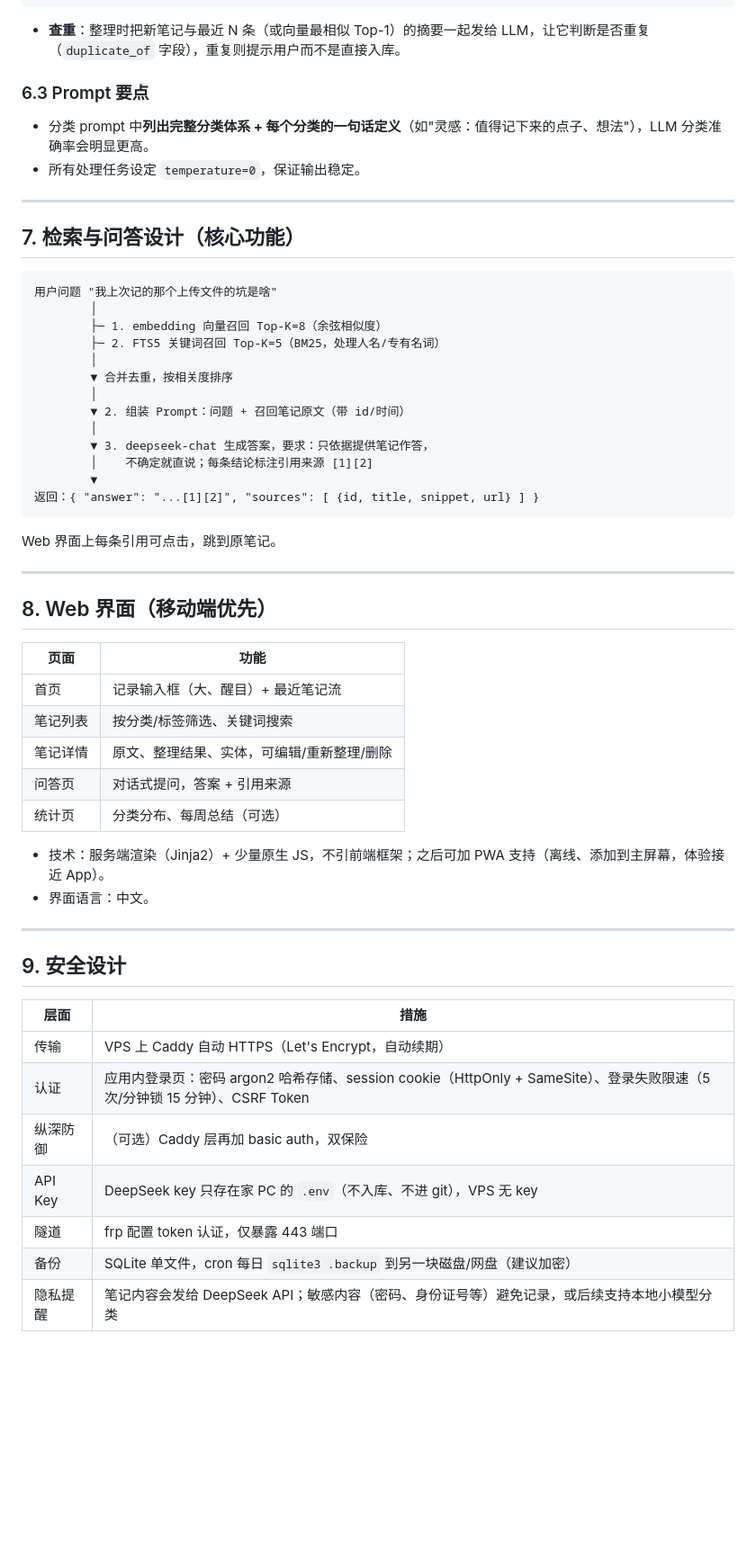
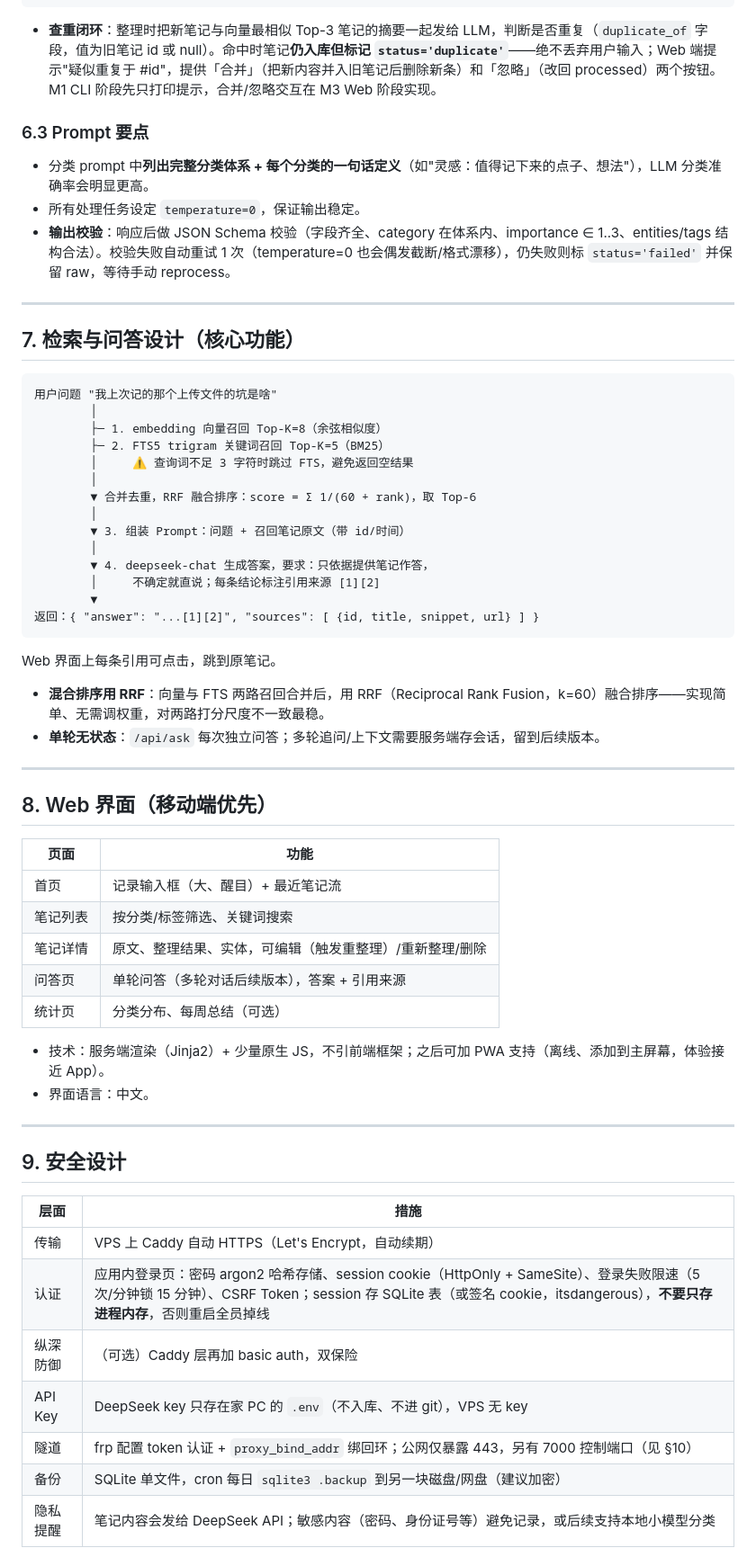
Before and after one commit to divine-GH/TalkShelf, a Markdown page: 设计文档.md, the part around one of its changes. Shown at 90% size. Drawn GitHub-style; blank space fills up the shorter version.

````diff
--- a/设计文档.md
+++ b/设计文档.md
@@ -176,12 +202,13 @@ CREATE VIRTUAL TABLE notes_fts USING fts5(
 }
 ```
 
-- **查重**：整理时把新笔记与最近 N 条（或向量最相似 Top-1）的摘要一起发给 LLM，让它判断是否重复（`duplicate_of` 字段），重复则提示用户而不是直接入库。
+- **查重闭环**：整理时把新笔记与向量最相似 Top-3 笔记的摘要一起发给 LLM，判断是否重复（`duplicate_of` 字段，值为旧笔记 id 或 null）。命中时笔记**仍入库但标记 `status='duplicate'`**——绝不丢弃用户输入；Web 端提示"疑似重复于 #id"，提供「合并」（把新内容并入旧笔记后删除新条）和「忽略」（改回 processed）两个按钮。M1 CLI 阶段先只打印提示，合并/忽略交互在 M3 Web 阶段实现。
 
 ### 6.3 Prompt 要点
 
 - 分类 prompt 中**列出完整分类体系 + 每个分类的一句话定义**（如"灵感：值得记下来的点子、想法"），LLM 分类准确率会明显更高。
 - 所有处理任务设定 `temperature=0`，保证输出稳定。
+- **输出校验**：响应后做 JSON Schema 校验（字段齐全、category 在体系内、importance ∈ 1..3、entities/tags 结构合法）。校验失败自动重试 1 次（temperature=0 也会偶发截断/格式漂移），仍失败则标 `status='failed'` 并保留 raw，等待手动 reprocess。
 
 ---
 
@@ -191,19 +218,23 @@ CREATE VIRTUAL TABLE notes_fts USING fts5(
 用户问题 "我上次记的那个上传文件的坑是啥"
         │
         ├─ 1. embedding 向量召回 Top-K=8（余弦相似度）
-        ├─ 2. FTS5 关键词召回 Top-K=5（BM25，处理人名/专有名词）
+        ├─ 2. FTS5 trigram 关键词召回 Top-K=5（BM25）
+        │     ⚠️ 查询词不足 3 字符时跳过 FTS，避免返回空结果
         │
-        ▼ 合并去重，按相关度排序
+        ▼ 合并去重，RRF 融合排序：score = Σ 1/(60 + rank)，取 Top-6
         │
-        ▼ 2. 组装 Prompt：问题 + 召回笔记原文（带 id/时间）
+        ▼ 3. 组装 Prompt：问题 + 召回笔记原文（带 id/时间）
         │
-        ▼ 3. deepseek-chat 生成答案，要求：只依据提供笔记作答，
-        │    不确定就直说；每条结论标注引用来源 [1][2]
+        ▼ 4. deepseek-chat 生成答案，要求：只依据提供笔记作答，
+        │     不确定就直说；每条结论标注引用来源 [1][2]
         ▼
 返回：{ "answer": "...[1][2]", "sources": [ {id, title, snippet, url} ] }
 ```
 
 Web 界面上每条引用可点击，跳到原笔记。
+
+- **混合排序用 RRF**：向量与 FTS 两路召回合并后，用 RRF（Reciprocal Rank Fusion，k=60）融合排序——实现简单、无需调权重，对两路打分尺度不一致最稳。
+- **单轮无状态**：`/api/ask` 每次独立问答；多轮追问/上下文需要服务端存会话，留到后续版本。
 
 ---
 
@@ -213,8 +244,8 @@ Web 界面上每条引用可点击，跳到原笔记。
 |---|---|
 | 首页 | 记录输入框（大、醒目）+ 最近笔记流 |
 | 笔记列表 | 按分类/标签筛选、关键词搜索 |
-| 笔记详情 | 原文、整理结果、实体，可编辑/重新整理/删除 |
-| 问答页 | 对话式提问，答案 + 引用来源 |
+| 笔记详情 | 原文、整理结果、实体，可编辑（触发重整理）/重新整理/删除 |
+| 问答页 | 单轮问答（多轮对话后续版本），答案 + 引用来源 |
 | 统计页 | 分类分布、每周总结（可选） |
 
 - 技术：服务端渲染（Jinja2）+ 少量原生 JS，不引前端框架；之后可加 PWA 支持（离线、添加到主屏幕，体验接近 App）。
@@ -227,10 +258,10 @@ Web 界面上每条引用可点击，跳到原笔记。
 | 层面 | 措施 |
 |---|---|
 | 传输 | VPS 上 Caddy 自动 HTTPS（Let's Encrypt，自动续期） |
-| 认证 | 应用内登录页：密码 argon2 哈希存储、session cookie（HttpOnly + SameSite）、登录失败限速（5 次/分钟锁 15 分钟）、CSRF Token |
+| 认证 | 应用内登录页：密码 argon2 哈希存储、session cookie（HttpOnly + SameSite）、登录失败限速（5 次/分钟锁 15 分钟）、CSRF Token；session 存 SQLite 表（或签名 cookie，itsdangerous），**不要只存进程内存**，否则重启全员掉线 |
 | 纵深防御 | （可选）Caddy 层再加 basic auth，双保险 |
 | API Key | DeepSeek key 只存在家 PC 的 `.env`（不入库、不进 git），VPS 无 key |
-| 隧道 | frp 配置 token 认证，仅暴露 443 端口 |
+| 隧道 | frp 配置 token 认证 + `proxy_bind_addr` 绑回环；公网仅暴露 443，另有 7000 控制端口（见 §10） |
 | 备份 | SQLite 单文件，cron 每日 `sqlite3 .backup` 到另一块磁盘/网盘（建议加密） |
 | 隐私提醒 | 笔记内容会发给 DeepSeek API；敏感内容（密码、身份证号等）避免记录，或后续支持本地小模型分类 |
 
````
Also changed, not shown: other parts of 设计文档.md (+45 -17 lines).
